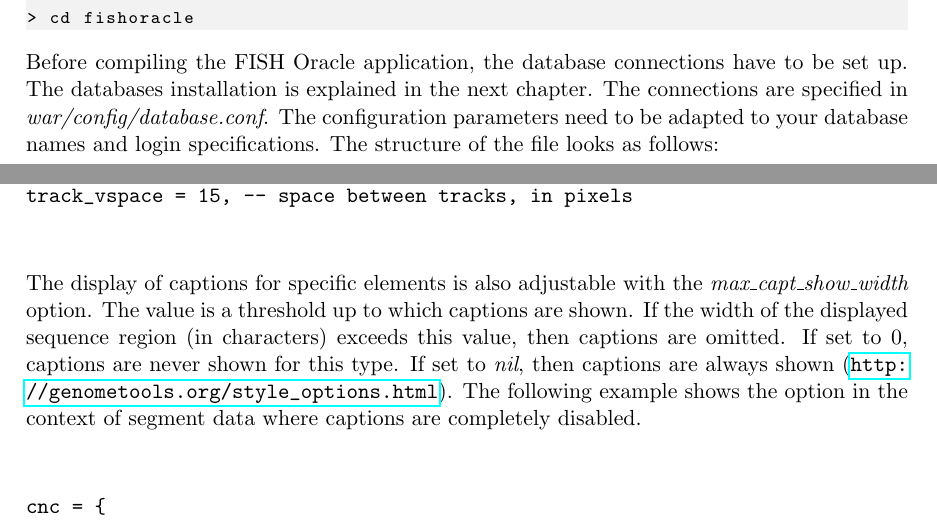
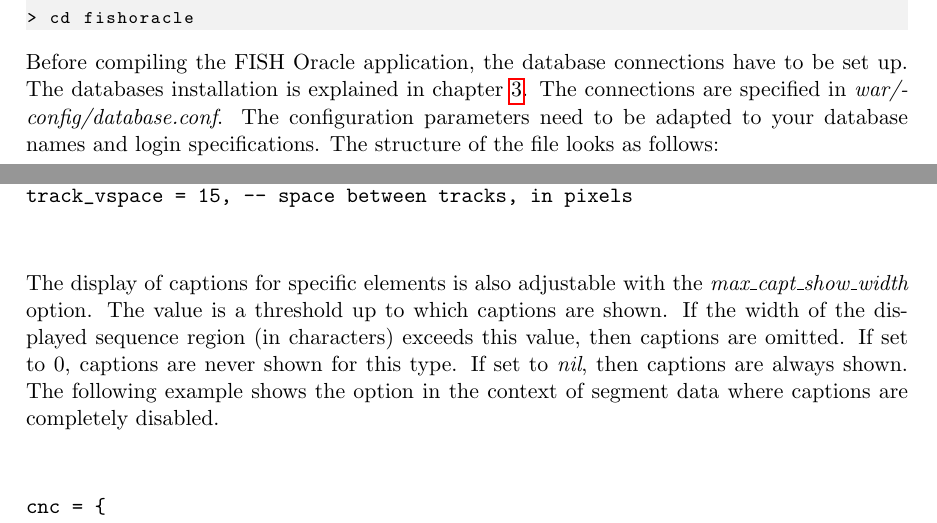
Before and after one commit to mader/fishoracle, a LaTeX document (doc/user_manual/manual.tex): two parts of pages 5 and 8 of 10, joined at a grey line, cut so that both start at the same text. Compiled offline with pdfLaTeX.

Commit message:
Small changes in manual.

```diff
--- a/doc/user_manual/manual.tex
+++ b/doc/user_manual/manual.tex
@@ -295,8 +295,8 @@ instead of \texttt{make}.
 \end{lstlisting}
 
 Before compiling the FISH Oracle application, the database connections have
-to be set up. The databases installation is explained in the next chapter.
-The connections are specified in
+to be set up. The databases installation is explained in
+chapter~\ref{db-setup}. The connections are specified in
 \textit{war/config/database.conf}. The configuration parameters need to be
 adapted to your database names and login specifications. The structure of the
 file looks as follows:
@@ -480,7 +480,7 @@ The display of captions for specific elements is also adjustable with the
 captions are shown. If the width of the displayed sequence region
 (in characters) exceeds this value, then captions are omitted. If set to 0,
 captions are never shown for this type. If set to \textit{nil}, then captions are
-always shown (\url{http://genometools.org/style_options.html}).
+always shown.
 The following example shows the option in the context of segment data where
 captions are completely disabled.
 
```
Also changed, not shown: doc/user_manual/manual.tex (2 more changed lines).
